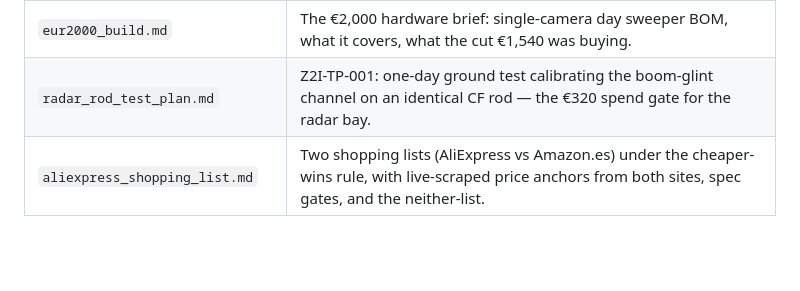
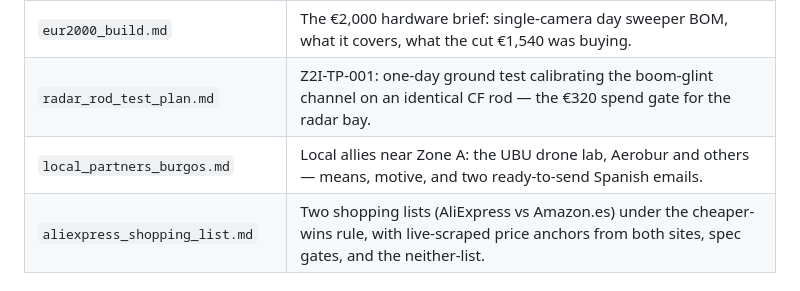
Before and after one commit to josemariano-hub/zarathustra-talmudisch, a Markdown page: payload-recovery/README.md, the part around the change. GitHub-like rendering; blank space fills up the shorter version.

```diff
--- a/payload-recovery/README.md
+++ b/payload-recovery/README.md
@@ -77,6 +77,7 @@ the recovery prize.
 | `flight_facts.md` | Ground truth from the Flight 2 investigation report: Zone A/B, canopy-is-the-target pivot, updated sensor table. |
 | `eur2000_build.md` | The €2,000 hardware brief: single-camera day sweeper BOM, what it covers, what the cut €1,540 was buying. |
 | `radar_rod_test_plan.md` | Z2I-TP-001: one-day ground test calibrating the boom-glint channel on an identical CF rod — the €320 spend gate for the radar bay. |
+| `local_partners_burgos.md` | Local allies near Zone A: the UBU drone lab, Aerobur and others — means, motive, and two ready-to-send Spanish emails. |
 | `aliexpress_shopping_list.md` | Two shopping lists (AliExpress vs Amazon.es) under the cheaper-wins rule, with live-scraped price anchors from both sites, spec gates, and the neither-list. |
 
 ## Workflow
```
Also changed, not shown: payload-recovery/local_partners_burgos.md (added, +164 -0 lines).
